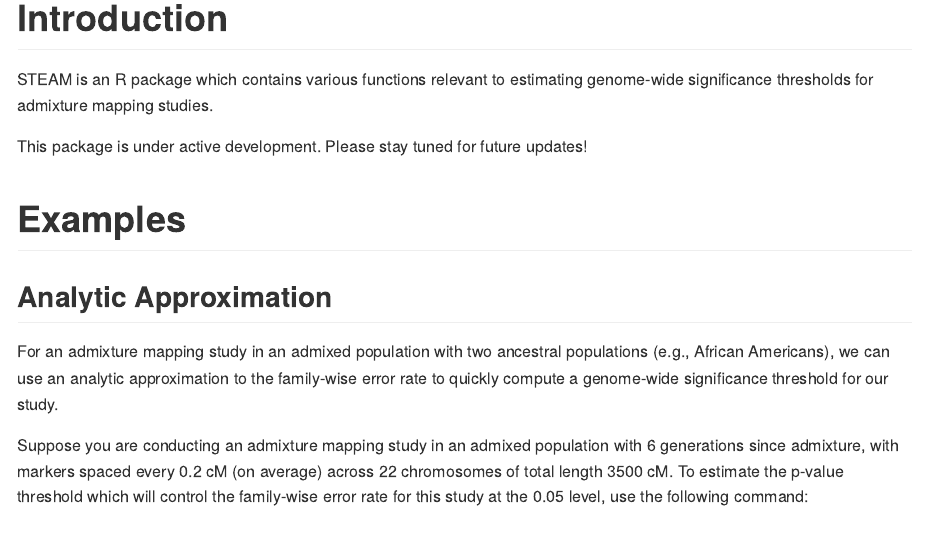
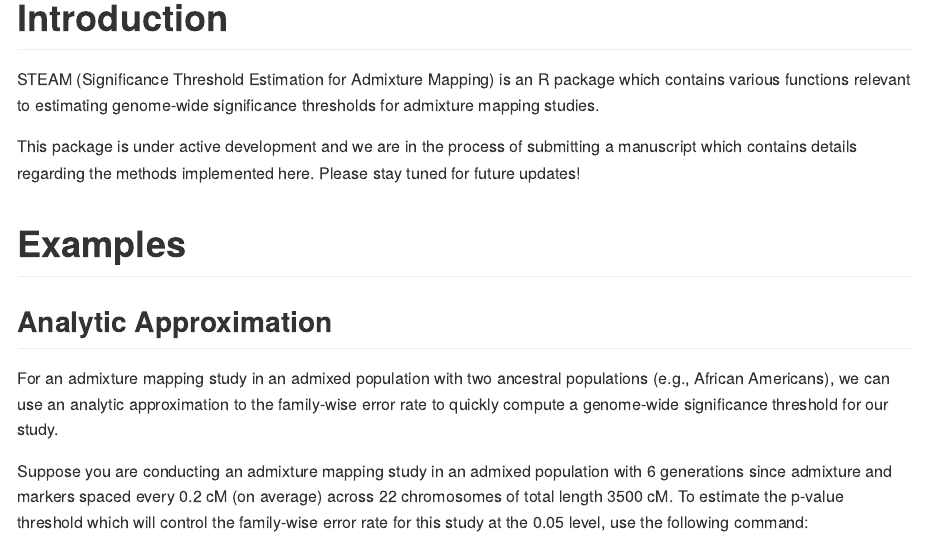
Before and after one commit to GrindeLab/STEAM, an R Markdown document (README.Rmd): the page in a window 1100 px wide, from its top. The pictures show the output file README.md that the author committed with the source, drawn offline in the style of GitHub; long lines of code are wrapped.

Commit message:
Update intro and example.

````diff
--- a/README.Rmd
+++ b/README.Rmd
@@ -18,9 +18,9 @@
 
 # Introduction
 
-STEAM is an R package which contains various functions relevant to estimating genome-wide significance thresholds for admixture mapping studies.
+STEAM (Significance Threshold Estimation for Admixture Mapping) is an R package which contains various functions relevant to estimating genome-wide significance thresholds for admixture mapping studies.
 
-This package is under active development. Please stay tuned for future updates!
+This package is under active development and we are in the process of submitting a manuscript which contains details regarding the methods implemented here. Please stay tuned for future updates!
 
 # Examples
 
@@ -28,7 +28,7 @@
 
 For an admixture mapping study in an admixed population with two ancestral populations (e.g., African Americans), we can use an analytic approximation to the family-wise error rate to quickly compute a genome-wide significance threshold for our study.
 
-Suppose you are conducting an admixture mapping study in an admixed population with 6 generations since admixture, with markers spaced every 0.2 cM (on average) across 22 chromosomes of total length 3500 cM. To estimate the p-value threshold which will control the family-wise error rate for this study at the 0.05 level, use the following command:
+Suppose you are conducting an admixture mapping study in an admixed population with 2 ancestral populations, 6 generations since admixture, and markers spaced every 0.2 cM (on average) across 22 chromosomes of total length 3500 cM. To estimate the *p*-value threshold which will control the family-wise error rate for this study at the 0.05 level, use the following command:
 
 ```{r example}
 get_thresh_analytic(g = 6, delt = 0.2, L = 3500, type = "pval")
````
Also changed, not shown: README.md.
